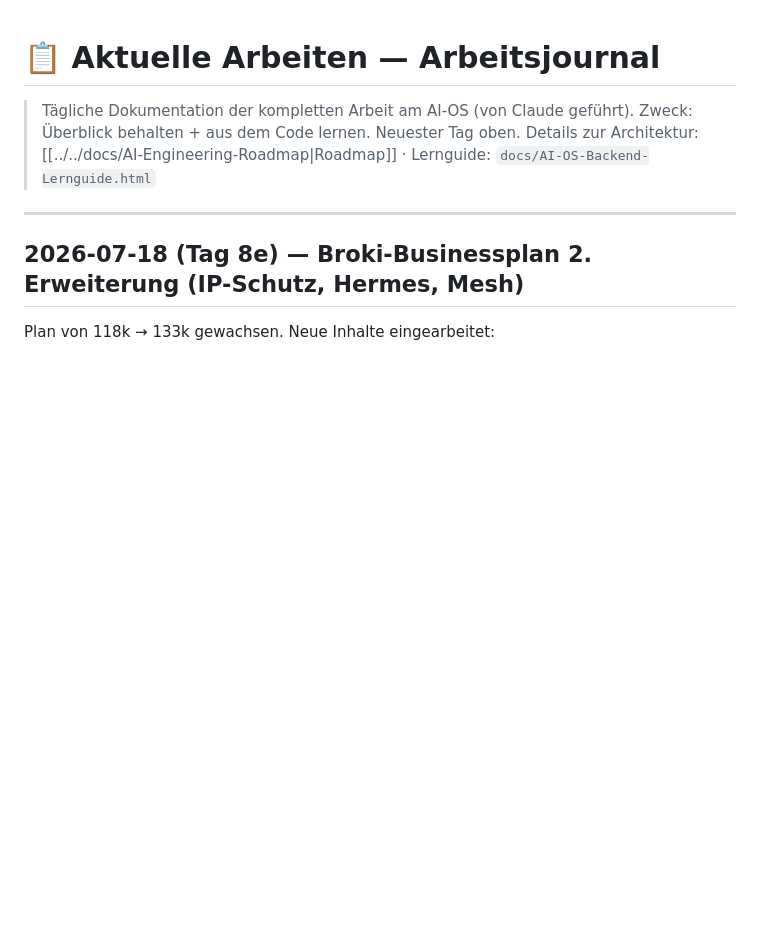
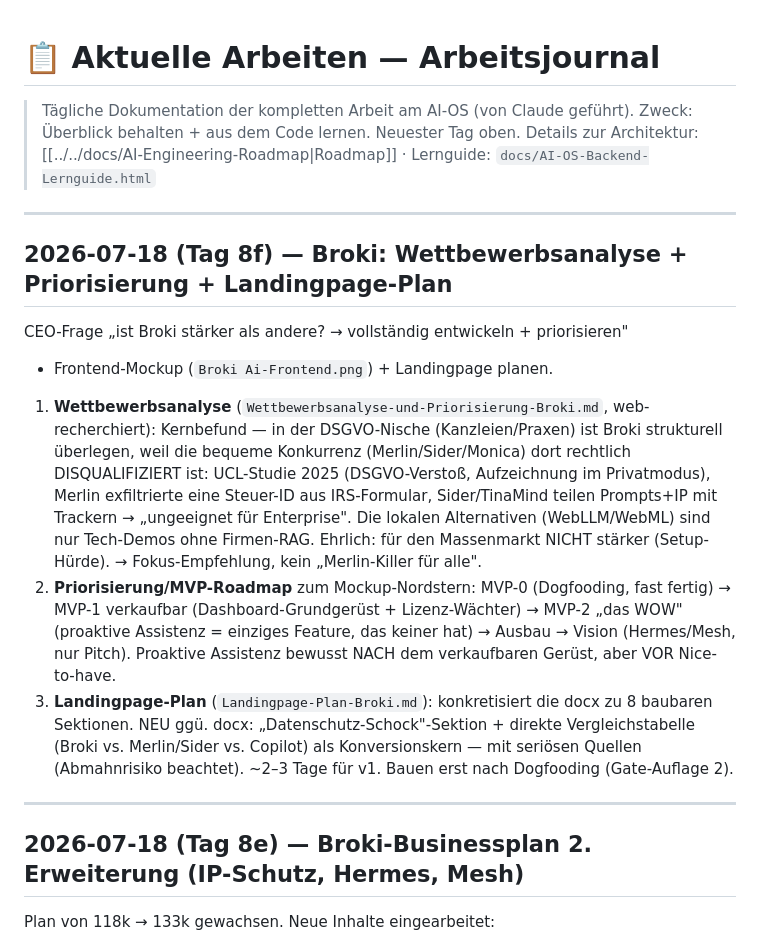
Before and after one commit to vuxuantiep/AI-OS, a Markdown page: 00_Wissen/03_Aktuelles/Aktuelle_Arbeiten.md, the part around the change. Drawn GitHub-style; blank space fills up the shorter version.

Commit message:
docs: Broki Wettbewerbsanalyse (DSGVO-Nische ueberlegen) + MVP-Priorisierung + Landingpage-Plan
Co-Authored-By: Claude Fable 5 <noreply@anthropic.com>

```diff
--- a/00_Wissen/03_Aktuelles/Aktuelle_Arbeiten.md
+++ b/00_Wissen/03_Aktuelles/Aktuelle_Arbeiten.md
@@ -3,6 +3,33 @@
 > Tägliche Dokumentation der kompletten Arbeit am AI-OS (von Claude geführt).
 > Zweck: Überblick behalten + aus dem Code lernen. Neuester Tag oben.
 > Details zur Architektur: [[../../docs/AI-Engineering-Roadmap|Roadmap]] · Lernguide: `docs/AI-OS-Backend-Lernguide.html`
+
+---
+
+## 2026-07-18 (Tag 8f) — Broki: Wettbewerbsanalyse + Priorisierung + Landingpage-Plan
+
+CEO-Frage „ist Broki stärker als andere? → vollständig entwickeln + priorisieren"
++ Frontend-Mockup (`Broki Ai-Frontend.png`) + Landingpage planen.
+
+1. **Wettbewerbsanalyse** (`Wettbewerbsanalyse-und-Priorisierung-Broki.md`,
+   web-recherchiert): Kernbefund — in der DSGVO-Nische (Kanzleien/Praxen) ist
+   Broki strukturell überlegen, weil die bequeme Konkurrenz (Merlin/Sider/Monica)
+   dort rechtlich DISQUALIFIZIERT ist: UCL-Studie 2025 (DSGVO-Verstoß, Aufzeichnung
+   im Privatmodus), Merlin exfiltrierte eine Steuer-ID aus IRS-Formular,
+   Sider/TinaMind teilen Prompts+IP mit Trackern → „ungeeignet für Enterprise".
+   Die lokalen Alternativen (WebLLM/WebML) sind nur Tech-Demos ohne Firmen-RAG.
+   Ehrlich: für den Massenmarkt NICHT stärker (Setup-Hürde). → Fokus-Empfehlung,
+   kein „Merlin-Killer für alle".
+2. **Priorisierung/MVP-Roadmap** zum Mockup-Nordstern: MVP-0 (Dogfooding, fast
+   fertig) → MVP-1 verkaufbar (Dashboard-Grundgerüst + Lizenz-Wächter) → MVP-2
+   „das WOW" (proaktive Assistenz = einziges Feature, das keiner hat) → Ausbau →
+   Vision (Hermes/Mesh, nur Pitch). Proaktive Assistenz bewusst NACH dem
+   verkaufbaren Gerüst, aber VOR Nice-to-have.
+3. **Landingpage-Plan** (`Landingpage-Plan-Broki.md`): konkretisiert die docx zu
+   8 baubaren Sektionen. NEU ggü. docx: „Datenschutz-Schock"-Sektion + direkte
+   Vergleichstabelle (Broki vs. Merlin/Sider vs. Copilot) als Konversionskern —
+   mit seriösen Quellen (Abmahnrisiko beachtet). ~2–3 Tage für v1. Bauen erst
+   nach Dogfooding (Gate-Auflage 2).
 
 ---
 
```
Also changed, not shown: 2 other files.
